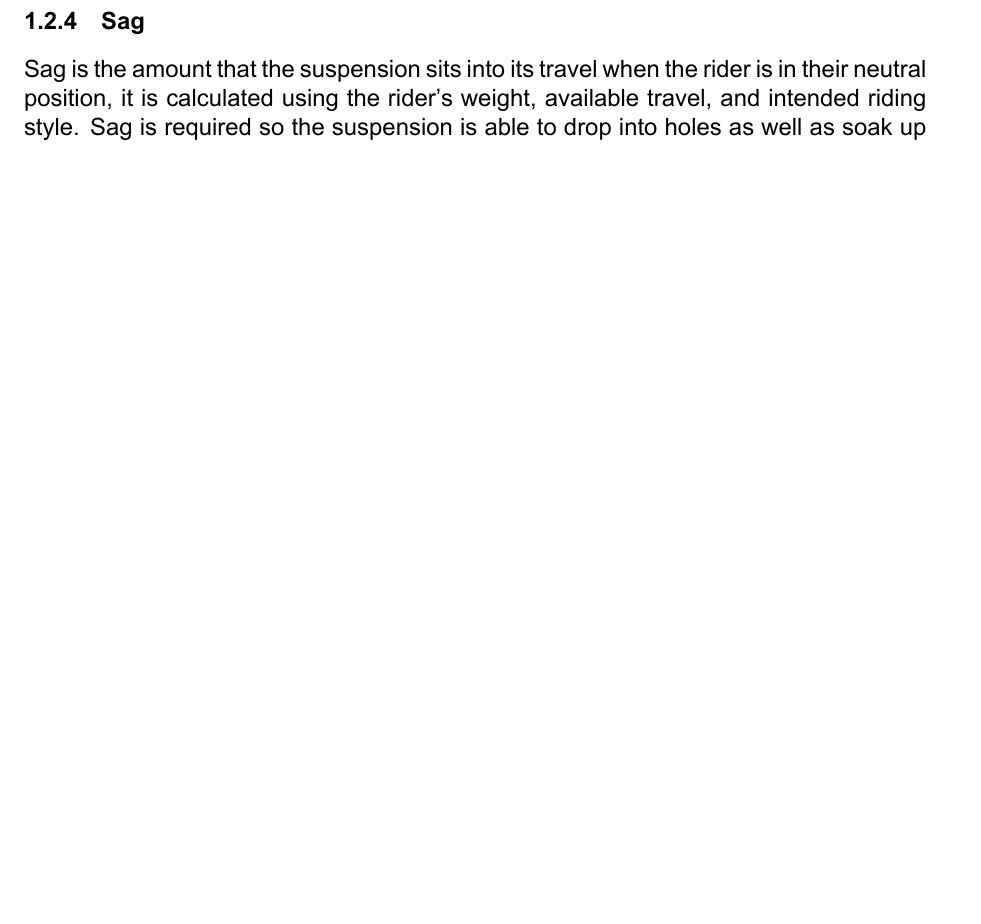
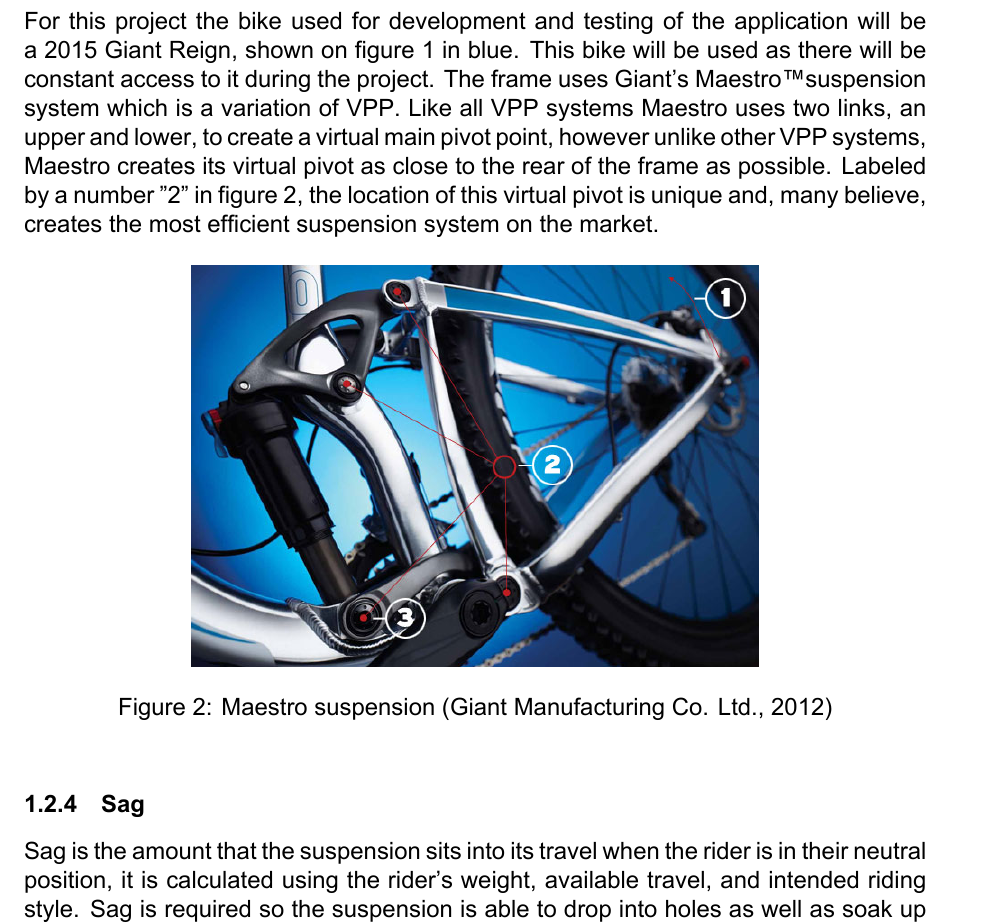
Before and after one commit to Reignable/Honours-Project, a LaTeX thesis (Document/dissertation.tex, which reads Document/bibliography.bib): part of page 9 of 16 before the commit and part of page 9 of 17 after it, cut at the place of the change, the shorter picture padded with empty space. The pictures show the PDF file Document/dissertation.pdf that the author committed with the source.

Commit message:
Added to physics

```diff
--- a/Document/bibliography.bib
+++ b/Document/bibliography.bib
@@ -124,3 +124,8 @@
 	URL={http://search.proquest.com.ezproxy.napier.ac.uk/docview/1018189163?rfr_id=info%3Axri%2Fsid%3Aprimo},
 	URLDATE={24/09/2016}
 }
+
+@misc{maestroimage,
+	AUTHOR={\bibcorporate{Giant Manufacturing Co. Ltd.}},
+	TITLE={frame\_maestro.jpg},
+	YEAR={2012},
--- a/Document/dissertation.tex
+++ b/Document/dissertation.tex
@@ -106,8 +105,18 @@
 		The \gls{vpp} design of the Giant Reign (shown blue) has an initial falling rate, meaning the \gls{shock} can be compressed easily, but slows down and even rises slightly towards the end of its travel. This means the suspension will feel soft most of the time but feel stiffer on large compressions. This is emphasised by the \gls{horst} system of the Lapierre Spicy (shown magenta) which has a large rise at the end of its travel.
 		\\\\
 		In contrast, the curve of the \gls{singlepiv} Empire MX-6 Evo (shown green) is considered linear. This is due to the MX-6 having only one pivot and swinging arm, as opposed to multiple pivots and linkages of the \gls{vpp} and \gls{horst} designs, so there is an almost direct input from the rear wheel to the \gls{shock}.
+		\\\\
+		For this project the bike used for development and testing of the application will be a 2015 Giant Reign, shown on figure \ref{fig:3_bike_lev_ratio} in blue. This bike will be used as there will be constant access to it during the project. The frame uses Giant's Maestro\texttrademark suspension system which is a variation of \gls{vpp}. Like all \gls{vpp} systems Maestro uses two links, an upper and lower, to create a virtual main pivot point, however unlike other \gls{vpp} systems, Maestro creates its virtual pivot as close to the rear of the frame as possible. Labeled by a number "2" in figure \ref{fig:maestro}, the location of this virtual pivot is unique and, many believe, creates the most efficient suspension system on the market.
+		\begin{figure}[h!]
+			\centering
+			\includegraphics[width=10cm]{../images/frame_maestro.jpg}
+			\caption{Maestro suspension \citep{maestroimage}}
+			\label{fig:maestro}
+		\end{figure}
 	\subsubsection{Sag}
-		\Gls{sag} is the amount that the suspension sits into its travel when the rider is in their neutral position, it is calculated using the rider's weight, available \gls{travel}, and intended riding style. \Gls{sag} is required so the suspension is able to drop into holes as well as soak up bumps. To adjust \gls{sag}, the stiffness of the spring must be adjusted as required. This is done by changing the air pressure when using an air spring or replacing the coil and adjusting the spring pre-load on traditional coil \glspl{shock}.
+		\Gls{sag} is the amount that the suspension sits into its travel when the rider is in their neutral position, it is calculated using the rider's weight, available \gls{travel}, and intended riding style. \Gls{sag} is required so the suspension is able to drop into holes as well as soak up bumps.
+		\\\\
+		To adjust \gls{sag}, the stiffness of the spring must be adjusted as required. This is done by changing the air pressure when using an air spring or replacing the coil and adjusting the spring pre-load on traditional coil \glspl{shock}. Depending on discipline and the amount of \gls{travel} the bike has, \gls{sag} can vary between 15\% and 40\% of the available travel though is commonly set between 25\% and 35\% for the average rider. 15\% and 40\% are reserved for competitive situations.
 	\subsubsection{Damping}
 		Suspension damping is carried out by forcing oil within the shock absorber through an arrangement of holes in the absorber's damping circuit. Reducing the size or number of holes making the travel of oil through the circuit slower and therefore increases the damping effect making compression or rebound slower.
 	\paragraph{Compression Damping}
```
Also changed, not shown: Document/dissertation.bbl, Document/dissertation.pdf, images/frame_maestro.jpg (added), Document/bibliography.bib (4 more changed lines), Document/dissertation.tex (3 more changed lines), 10 other files. Lines whose indentation alone changed are shown as unchanged.
